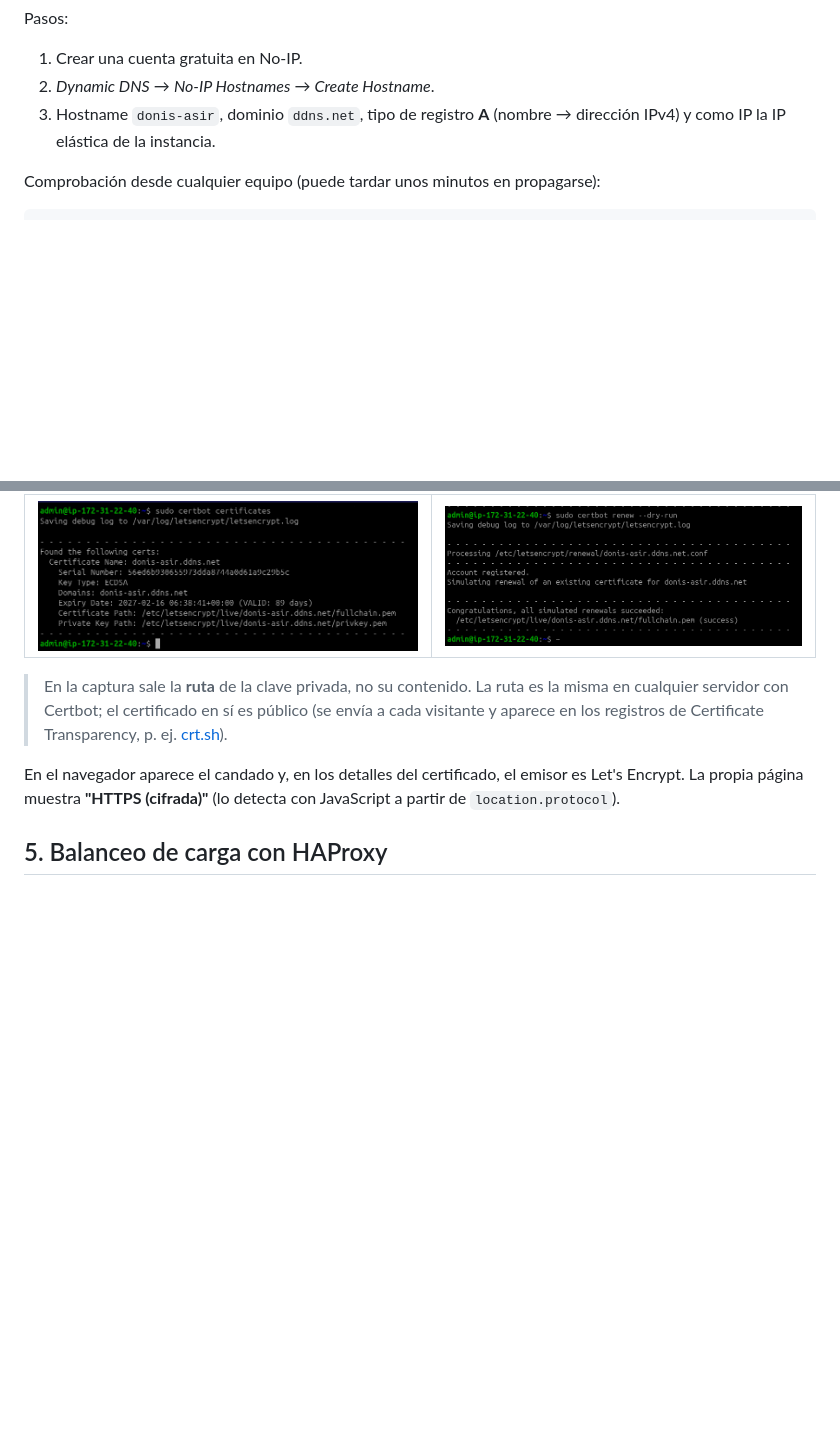
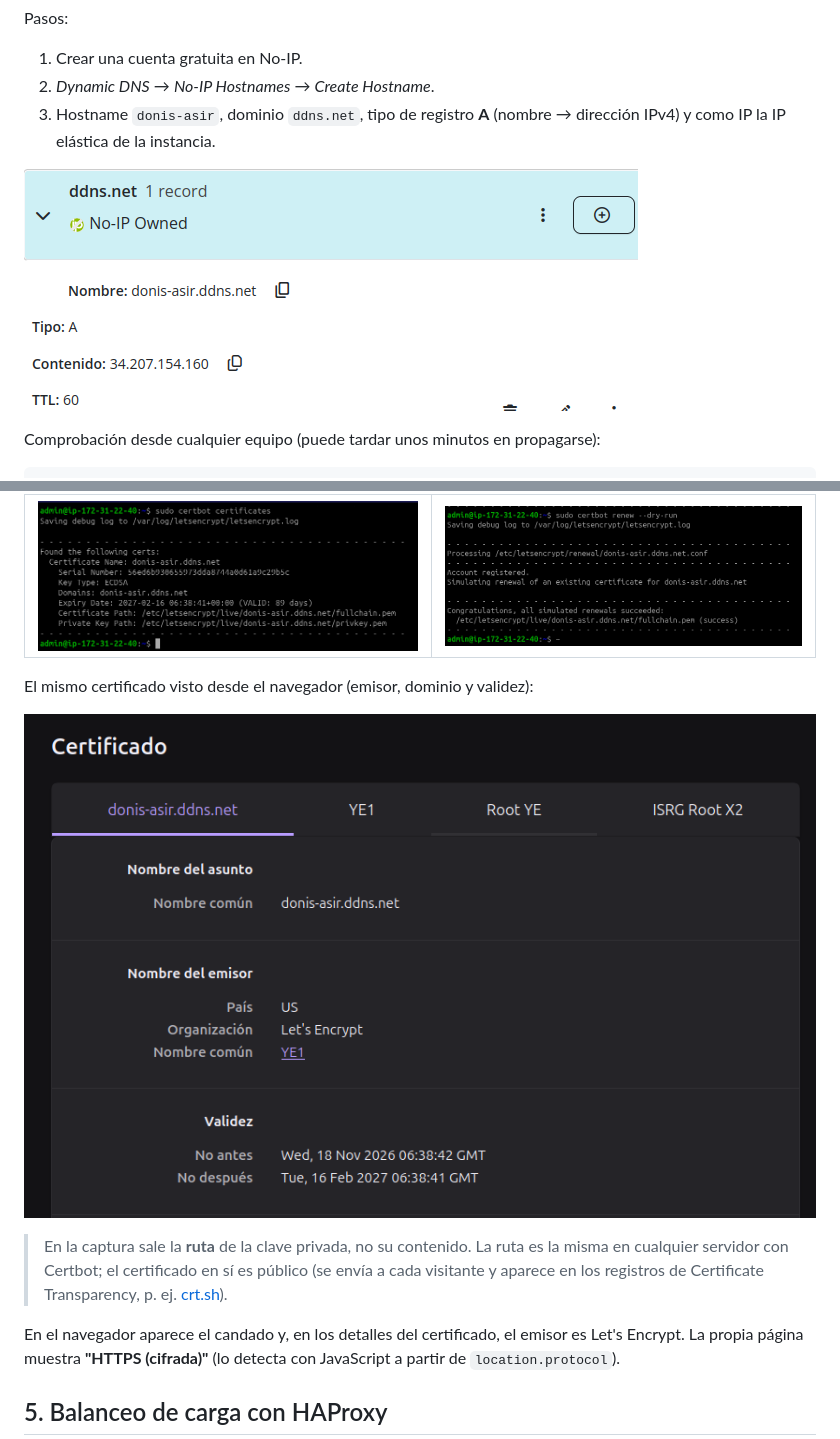
Before and after one commit to danielgonhid/apache-aws-serviciosred, a Markdown page: README.md, 2 parts joined by grey strips. Rendered like a GitHub page; pictures changed too: capturas/certificado.png (added), capturas/noip.png (added); blank space fills up the shorter version.

Commit message:
Capturas de No-IP y del certificado
Co-Authored-By: Claude Opus 5.5 <noreply@anthropic.com>

```diff
--- a/README.md
+++ b/README.md
@@ -65,6 +65,8 @@ Pasos:
 2. *Dynamic DNS* → *No-IP Hostnames* → *Create Hostname*.
 3. Hostname `donis-asir`, dominio `ddns.net`, tipo de registro **A**
    (nombre → dirección IPv4) y como IP la IP elástica de la instancia.
+
+![Registro A en No-IP: donis-asir.ddns.net apunta a 34.207.154.160](capturas/noip.png)
 
 Comprobación desde cualquier equipo (puede tardar unos minutos en propagarse):
 
@@ -194,6 +196,10 @@ curl -I https://donis-asir.ddns.net   # HTTP/1.1 200 OK
 | `certbot certificates` | `certbot renew --dry-run` |
 |---|---|
 | ![](capturas/certbotCertificado.png) | ![](capturas/renovacionCertbot.png) |
+
+El mismo certificado visto desde el navegador (emisor, dominio y validez):
+
+![Certificado de Let's Encrypt para donis-asir.ddns.net, válido hasta el 16 de febrero de 2027](capturas/certificado.png)
 
 > En la captura sale la **ruta** de la clave privada, no su contenido. La ruta
 > es la misma en cualquier servidor con Certbot; el certificado en sí es
```
